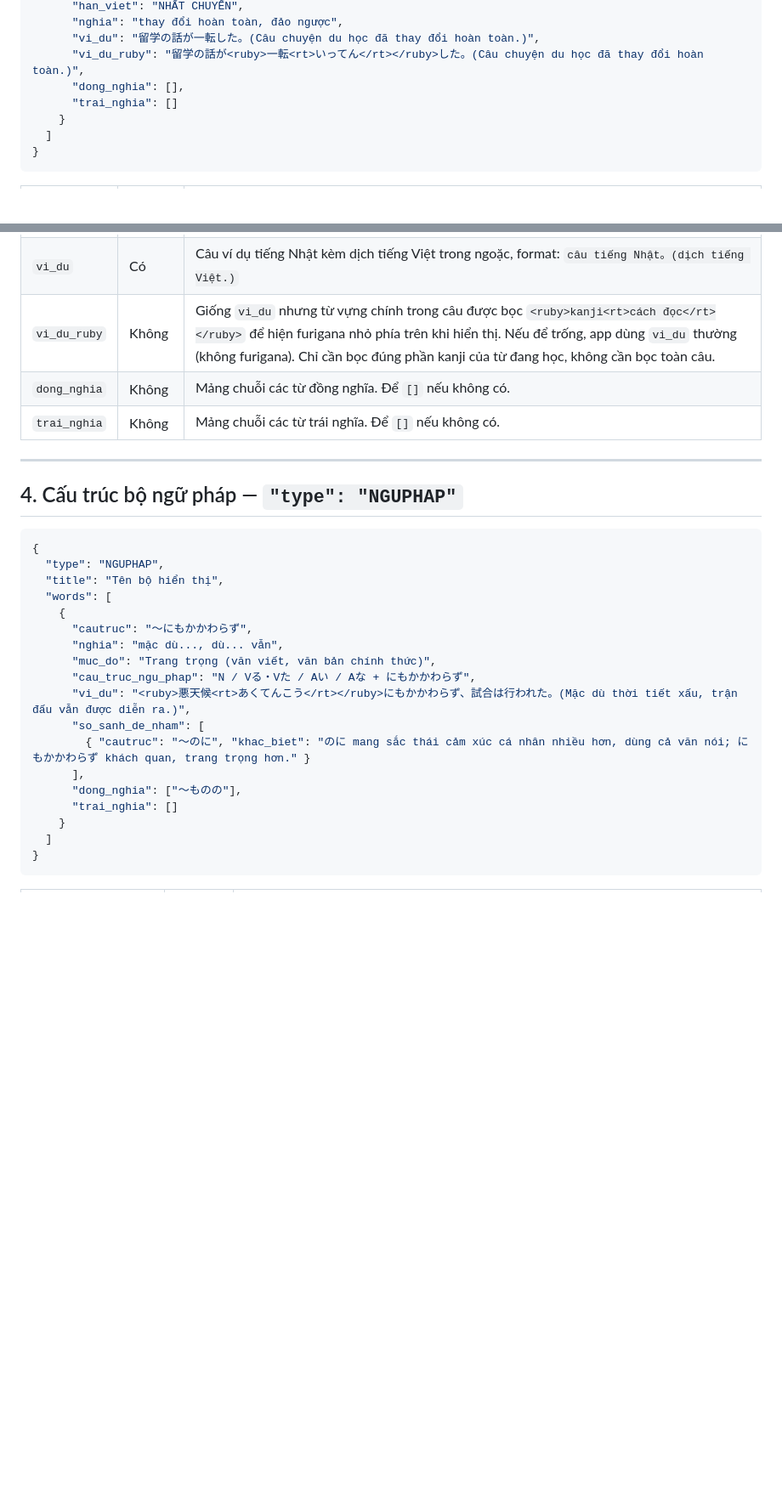
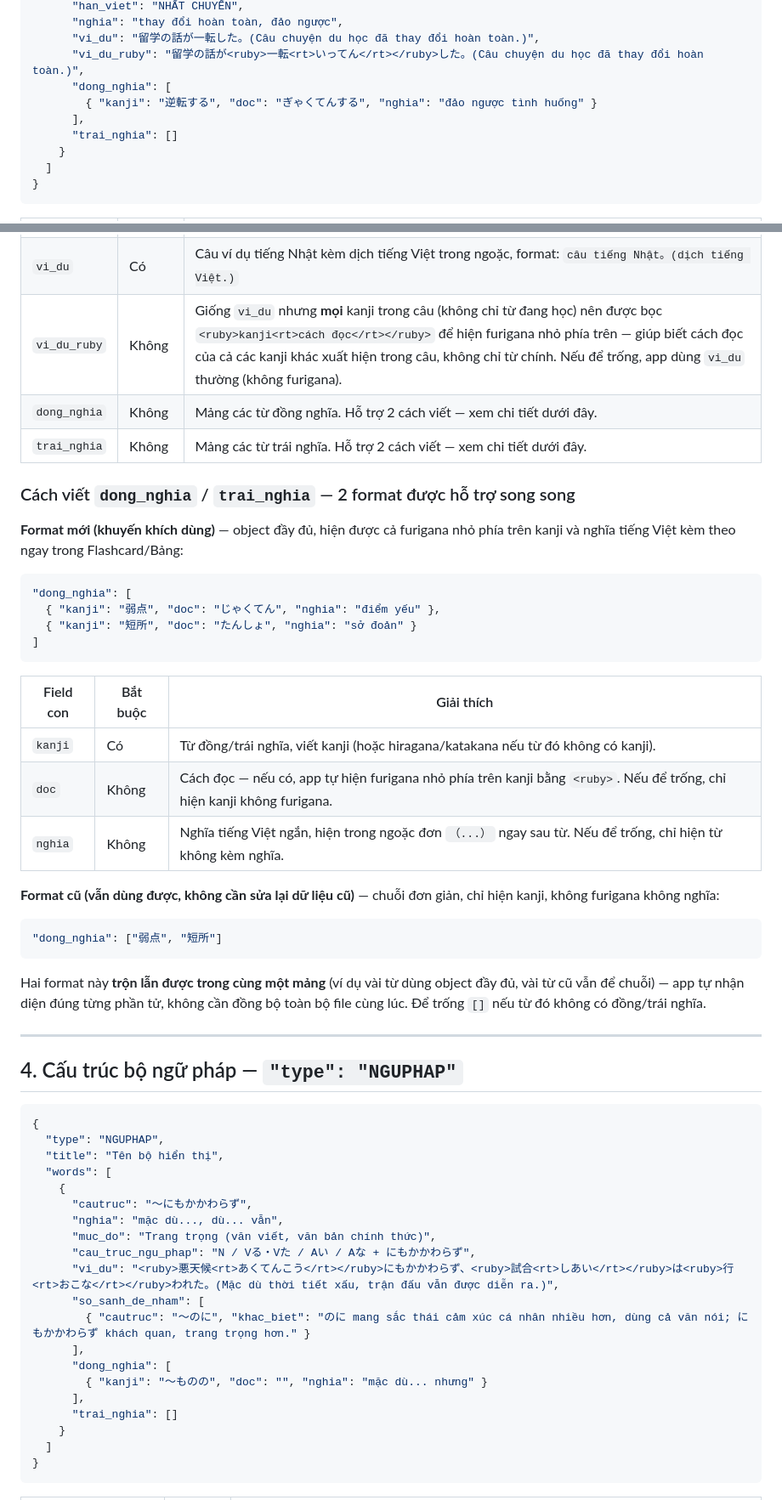
Before and after one commit to itsductai/itsductai-nihongo, a Markdown page: README.md, 2 parts joined by grey strips. Shown at 85% size. Drawn GitHub-style; blank space fills up the shorter version.

````diff
--- a/README.md
+++ b/README.md
@@ -62,7 +62,9 @@ Nếu quên bước 3, file mới sẽ không lỗi gì cả nhưng cũng **khô
       "nghia": "thay đổi hoàn toàn, đảo ngược",
       "vi_du": "留学の話が一転した。(Câu chuyện du học đã thay đổi hoàn toàn.)",
       "vi_du_ruby": "留学の話が<ruby>一転<rt>いってん</rt></ruby>した。(Câu chuyện du học đã thay đổi hoàn toàn.)",
-      "dong_nghia": [],
+      "dong_nghia": [
+        { "kanji": "逆転する", "doc": "ぎゃくてんする", "nghia": "đảo ngược tình huống" }
+      ],
       "trai_nghia": []
     }
   ]
@@ -77,9 +79,34 @@ Nếu quên bước 3, file mới sẽ không lỗi gì cả nhưng cũng **khô
 | `han_viet` | Có | Âm Hán Việt, viết hoa. Nếu từ thuần Nhật không có âm Hán Việt: ghi `"(thuần Nhật)"`. Nếu từ ngoại lai (katakana mượn tiếng Anh/Pháp...): ghi `"(từ ngoại lai)"`. |
 | `nghia` | Có | Nghĩa tiếng Việt. Không để trống — đây là field bắt buộc cho mọi chế độ học. |
 | `vi_du` | Có | Câu ví dụ tiếng Nhật kèm dịch tiếng Việt trong ngoặc, format: `câu tiếng Nhật。(dịch tiếng Việt.)` |
-| `vi_du_ruby` | Không | Giống `vi_du` nhưng từ vựng chính trong câu được bọc `<ruby>kanji<rt>cách đọc</rt></ruby>` để hiện furigana nhỏ phía trên khi hiển thị. Nếu để trống, app dùng `vi_du` thường (không furigana). Chỉ cần bọc đúng phần kanji của từ đang học, không cần bọc toàn câu. |
-| `dong_nghia` | Không | Mảng chuỗi các từ đồng nghĩa. Để `[]` nếu không có. |
-| `trai_nghia` | Không | Mảng chuỗi các từ trái nghĩa. Để `[]` nếu không có. |
+| `vi_du_ruby` | Không | Giống `vi_du` nhưng **mọi** kanji trong câu (không chỉ từ đang học) nên được bọc `<ruby>kanji<rt>cách đọc</rt></ruby>` để hiện furigana nhỏ phía trên — giúp biết cách đọc của cả các kanji khác xuất hiện trong câu, không chỉ từ chính. Nếu để trống, app dùng `vi_du` thường (không furigana). |
+| `dong_nghia` | Không | Mảng các từ đồng nghĩa. Hỗ trợ 2 cách viết — xem chi tiết dưới đây. |
+| `trai_nghia` | Không | Mảng các từ trái nghĩa. Hỗ trợ 2 cách viết — xem chi tiết dưới đây. |
+
+### Cách viết `dong_nghia` / `trai_nghia` — 2 format được hỗ trợ song song
+
+**Format mới (khuyến khích dùng)** — object đầy đủ, hiện được cả furigana nhỏ phía trên kanji và nghĩa tiếng Việt kèm theo ngay trong Flashcard/Bảng:
+
+```json
+"dong_nghia": [
+  { "kanji": "弱点", "doc": "じゃくてん", "nghia": "điểm yếu" },
+  { "kanji": "短所", "doc": "たんしょ", "nghia": "sở đoản" }
+]
+```
+
+| Field con | Bắt buộc | Giải thích |
+|---|---|---|
+| `kanji` | Có | Từ đồng/trái nghĩa, viết kanji (hoặc hiragana/katakana nếu từ đó không có kanji). |
+| `doc` | Không | Cách đọc — nếu có, app tự hiện furigana nhỏ phía trên kanji bằng `<ruby>`. Nếu để trống, chỉ hiện kanji không furigana. |
+| `nghia` | Không | Nghĩa tiếng Việt ngắn, hiện trong ngoặc đơn `（...）` ngay sau từ. Nếu để trống, chỉ hiện từ không kèm nghĩa. |
+
+**Format cũ (vẫn dùng được, không cần sửa lại dữ liệu cũ)** — chuỗi đơn giản, chỉ hiện kanji, không furigana không nghĩa:
+
+```json
+"dong_nghia": ["弱点", "短所"]
+```
+
+Hai format này **trộn lẫn được trong cùng một mảng** (ví dụ vài từ dùng object đầy đủ, vài từ cũ vẫn để chuỗi) — app tự nhận diện đúng từng phần tử, không cần đồng bộ toàn bộ file cùng lúc. Để trống `[]` nếu từ đó không có đồng/trái nghĩa.
 
 ---
 
@@ -95,11 +122,13 @@ Nếu quên bước 3, file mới sẽ không lỗi gì cả nhưng cũng **khô
       "nghia": "mặc dù..., dù... vẫn",
       "muc_do": "Trang trọng (văn viết, văn bản chính thức)",
       "cau_truc_ngu_phap": "N / Vる・Vた / Aい / Aな + にもかかわらず",
-      "vi_du": "<ruby>悪天候<rt>あくてんこう</rt></ruby>にもかかわらず、試合は行われた。(Mặc dù thời tiết xấu, trận đấu vẫn được diễn ra.)",
+      "vi_du": "<ruby>悪天候<rt>あくてんこう</rt></ruby>にもかかわらず、<ruby>試合<rt>しあい</rt></ruby>は<ruby>行<rt>おこな</rt></ruby>われた。(Mặc dù thời tiết xấu, trận đấu vẫn được diễn ra.)",
       "so_sanh_de_nham": [
         { "cautruc": "～のに", "khac_biet": "のに mang sắc thái cảm xúc cá nhân nhiều hơn, dùng cả văn nói; にもかかわらず khách quan, trang trọng hơn." }
       ],
-      "dong_nghia": ["～ものの"],
+      "dong_nghia": [
+        { "kanji": "～ものの", "doc": "", "nghia": "mặc dù... nhưng" }
+      ],
       "trai_nghia": []
     }
   ]
````
Also changed, not shown: other parts of README.md (+8 -4 lines).
